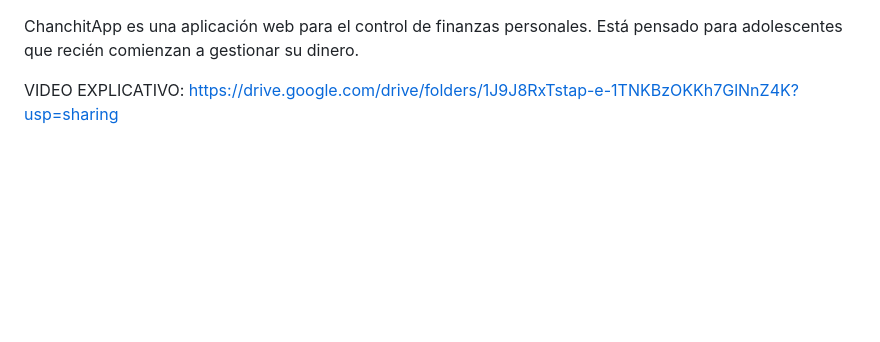
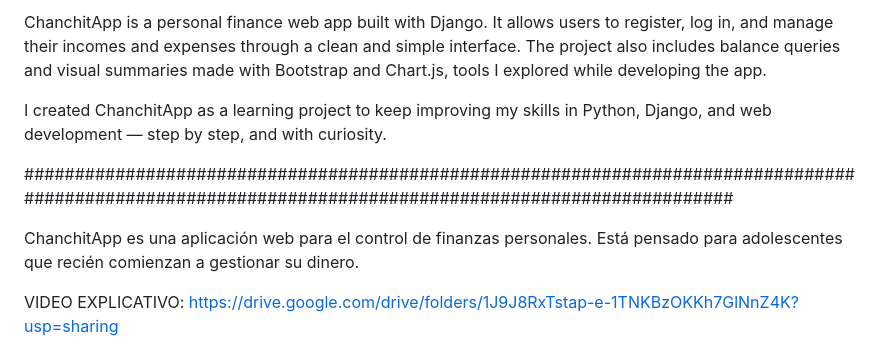
Before and after one commit to MDuga/ChanchitApp, a Markdown page: README.md, the part around the change. GitHub-like rendering; blank space fills up the shorter version.

Commit message:
Add English overview and purpose of ChanchitApp
Added English description of ChanchitApp and its features.

```diff
--- a/README.md
+++ b/README.md
@@ -1,3 +1,11 @@
+ChanchitApp is a personal finance web app built with Django.
+It allows users to register, log in, and manage their incomes and expenses through a clean and simple interface.
+The project also includes balance queries and visual summaries made with Bootstrap and Chart.js, tools I explored while developing the app.
+
+I created ChanchitApp as a learning project to keep improving my skills in Python, Django, and web development — step by step, and with curiosity.
+
+########################################################################################################################################################
+
 ChanchitApp es una aplicación web para el control de finanzas personales.
 Está pensado para adolescentes que recién comienzan a gestionar su dinero.
 
```
